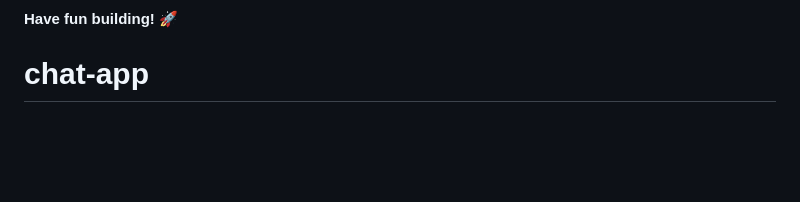
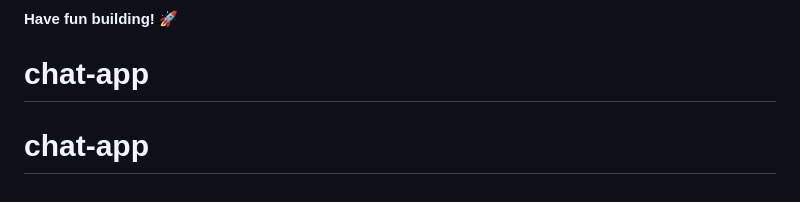
Before and after one commit to FabianGS2022/chat-app, a Markdown page: README.md, the part around the change. Drawn GitHub-style; blank space fills up the shorter version.

```diff
--- a/README.md
+++ b/README.md
@@ -91,3 +91,4 @@ This challenge is completely free. Please share it with anyone who will find it
 
 **Have fun building!** 🚀
 # chat-app
+# chat-app
```
